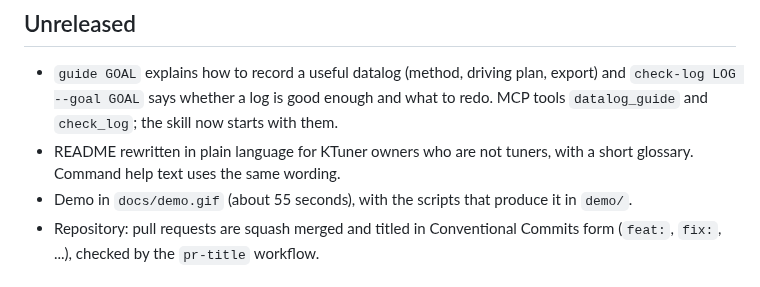
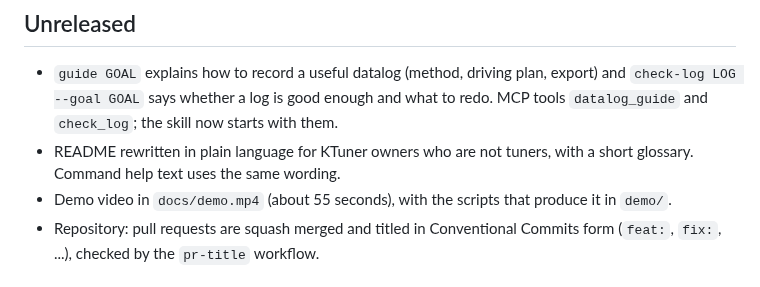
Before and after one commit to VehraLabs/agent-tune, a Markdown page: CHANGELOG.md, the part around the change. Drawn GitHub-style.

```diff
--- a/CHANGELOG.md
+++ b/CHANGELOG.md
@@ -7,7 +7,7 @@
   `datalog_guide` and `check_log`; the skill now starts with them.
 * README rewritten in plain language for KTuner owners who are not tuners, with a short glossary.
   Command help text uses the same wording.
-* Demo in `docs/demo.gif` (about 55 seconds), with the scripts that produce it in `demo/`.
+* Demo video in `docs/demo.mp4` (about 55 seconds), with the scripts that produce it in `demo/`.
 * Repository: pull requests are squash merged and titled in Conventional Commits form
   (`feat:`, `fix:`, ...), checked by the `pr-title` workflow.
 
```
Also changed, not shown: README.md (+1 -1 lines), demo/README.md (+3 -3 lines), docs/demo-poster.png (added), docs/demo.gif (deleted), 2 other files.
